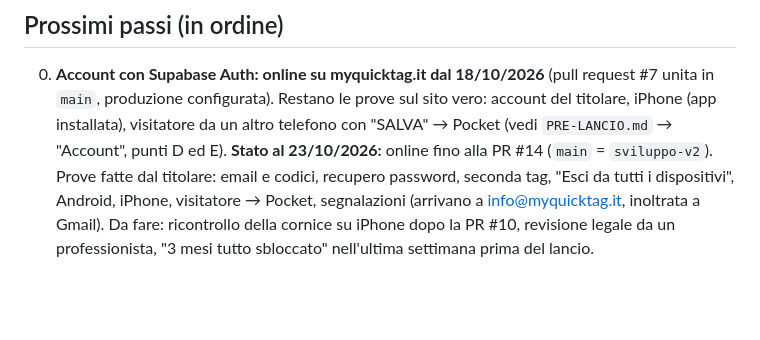
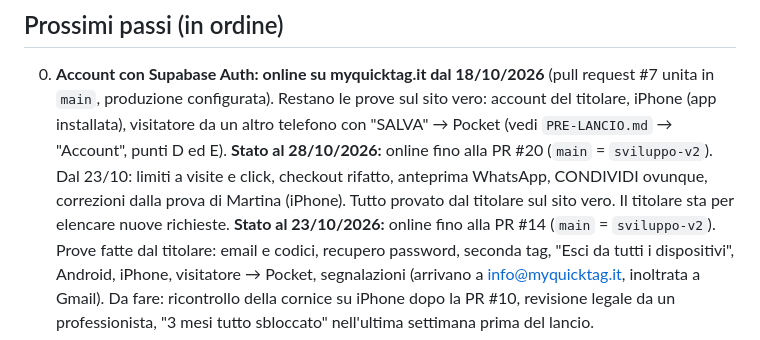
Before and after one commit to gigiceva-code/myquicktag, a Markdown page: PASSAGGIO-CONSEGNE.md, the part around the change. Drawn GitHub-style; blank space fills up the shorter version.

Commit message:
Consegne: stato al 28/10
Co-Authored-By: Claude Opus 5.5 <noreply@anthropic.com>
Claude-Session: https://claude.ai/code/session_012NwNPH9ihxE2GCNGsLqxX3

```diff
--- a/PASSAGGIO-CONSEGNE.md
+++ b/PASSAGGIO-CONSEGNE.md
@@ -155,6 +155,9 @@ Da leggere all'inizio di ogni nuova sessione di lavoro, insieme a `PRE-LANCIO.md
 0. **Account con Supabase Auth: online su myquicktag.it dal 18/10/2026** (pull request #7 unita in `main`, produzione
    configurata). Restano le prove sul sito vero: account del titolare, iPhone (app installata), visitatore da un altro
    telefono con "SALVA" → Pocket (vedi `PRE-LANCIO.md` → "Account", punti D ed E).
+   **Stato al 28/10/2026:** online fino alla PR #20 (`main` = `sviluppo-v2`). Dal 23/10: limiti a visite e click,
+   checkout rifatto, anteprima WhatsApp, CONDIVIDI ovunque, correzioni dalla prova di Martina (iPhone). Tutto provato
+   dal titolare sul sito vero. Il titolare sta per elencare nuove richieste.
    **Stato al 23/10/2026:** online fino alla PR #14 (`main` = `sviluppo-v2`). Prove fatte dal titolare: email e codici,
    recupero password, seconda tag, "Esci da tutti i dispositivi", Android, iPhone, visitatore → Pocket, segnalazioni
    (arrivano a info@myquicktag.it, inoltrata a Gmail). Da fare: ricontrollo della cornice su iPhone dopo la PR #10,
```
